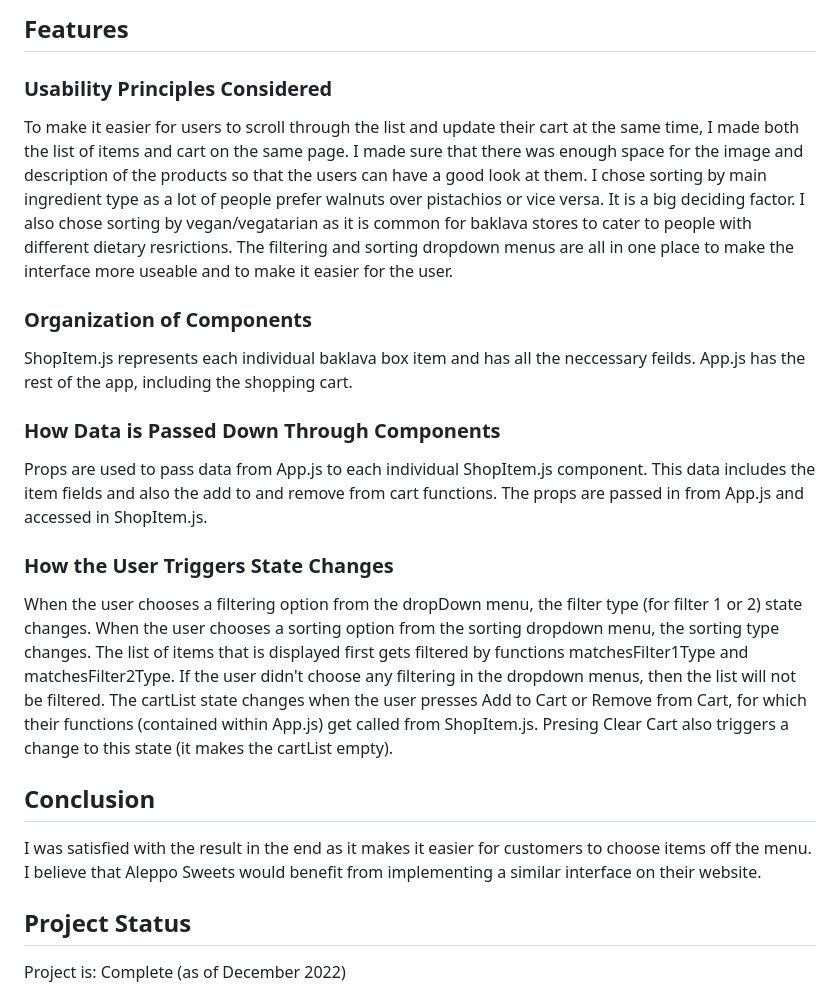
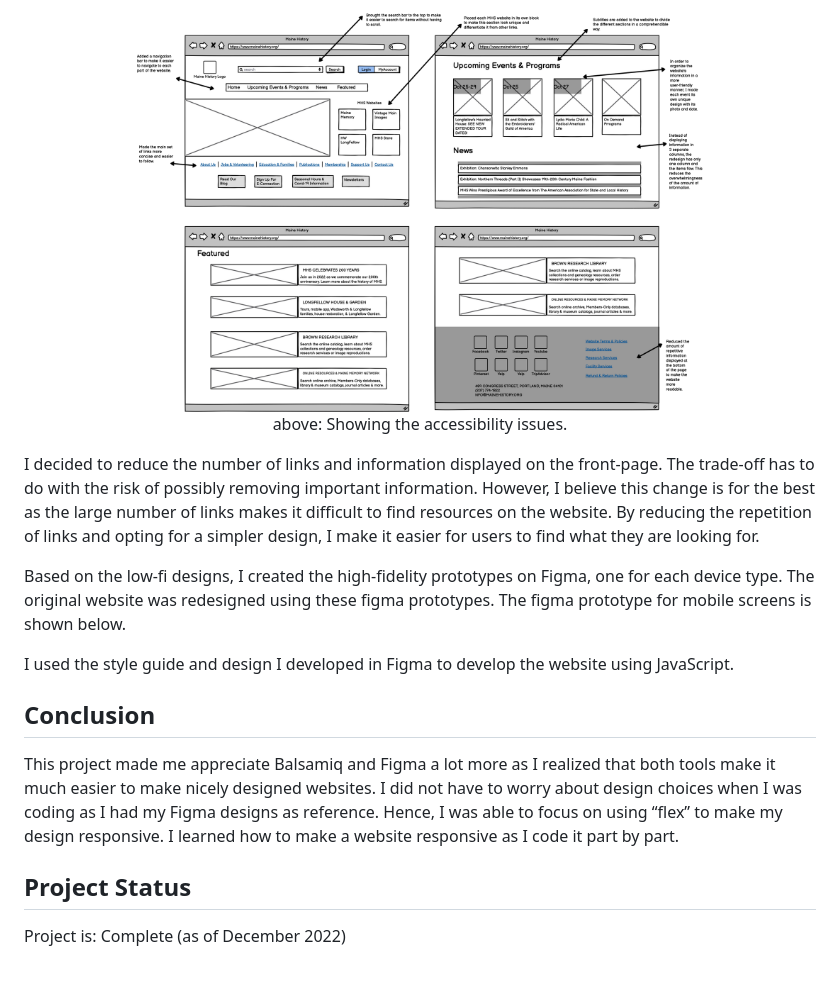
Before and after one commit to johnnyboustany/Responsive-Redesign, a Markdown page: README.md, the part around the change printed below. Rendered like a GitHub page.

```diff
--- a/README.md
+++ b/README.md
@@ -43,24 +48,19 @@ I initiated the design process by making the list of 12 items. On the first iter
 
-## Features
+<p align="center">
+    <img src="./assets/lowfidelitylap.png" height=400 alt="">
+    <br>
+    above: Showing the accessibility issues.
+</p>
 
-### Usability Principles Considered
-To make it easier for users to scroll through the list and update their cart at the same time, I made both the list of items and cart on the same page. I made sure that there was enough space for the image and description of the products so that the users can have a good look at them. I chose sorting by main ingredient type as a lot of people prefer walnuts over pistachios or vice versa. It is a big deciding factor. I also chose sorting by vegan/vegatarian as it is common for baklava stores to cater to people with different dietary resrictions. The filtering and sorting dropdown menus are all in one place to make the interface more useable and to make it easier for the user.
+I decided to reduce the number of links and information displayed on the front-page. The trade-off has to do with the risk of possibly removing important information. However, I believe this change is for the best as the large number of links makes it difficult to find resources on the website. By reducing the repetition of links and opting for a simpler design, I make it easier for users to find what they are looking for.
 
-### Organization of Components
-ShopItem.js represents each individual baklava box item and has all the neccessary feilds.
-App.js has the rest of the app, including the shopping cart.
+Based on the low-fi designs, I created the high-fidelity prototypes on Figma, one for each device type. The original website was redesigned using these figma prototypes. The figma prototype for mobile screens is shown below.
 
-### How Data is Passed Down Through Components
-Props are used to pass data from App.js to each individual ShopItem.js component. This data includes
-the item fields and also the add to and remove from cart functions. The props are passed in from App.js
-and accessed in ShopItem.js.
-
-### How the User Triggers State Changes
-When the user chooses a filtering option from the dropDown menu, the filter type (for filter 1 or 2) state changes. When the user chooses a sorting option from the sorting dropdown menu, the sorting type changes. The list of items that is displayed first gets filtered by functions matchesFilter1Type and matchesFilter2Type. If the user didn't choose any filtering in the dropdown menus, then the list will not be filtered. The cartList state changes when the user presses Add to Cart or Remove from Cart, for which their functions (contained within App.js) get called from ShopItem.js. Presing Clear Cart also triggers a change to this state (it makes the cartList empty).
+I used the style guide and design I developed in Figma to develop the website using JavaScript.
 
 ## Conclusion
 
-I was satisfied with the result in the end as it makes it easier for customers to choose items off the menu. I believe that Aleppo Sweets would benefit from implementing a similar interface on their website.
+This project made me appreciate Balsamiq and Figma a lot more as I realized that both tools make it much easier to make nicely designed websites. I did not have to worry about design choices when I was coding as I had my Figma designs as reference. Hence, I was able to focus on using “flex” to make my design responsive. I learned how to make a website responsive as I code it part by part.
 
 ## Project Status
 Project is: Complete (as of December 2022)
```
Also changed, not shown: other parts of README.md (+17 -12 lines).
